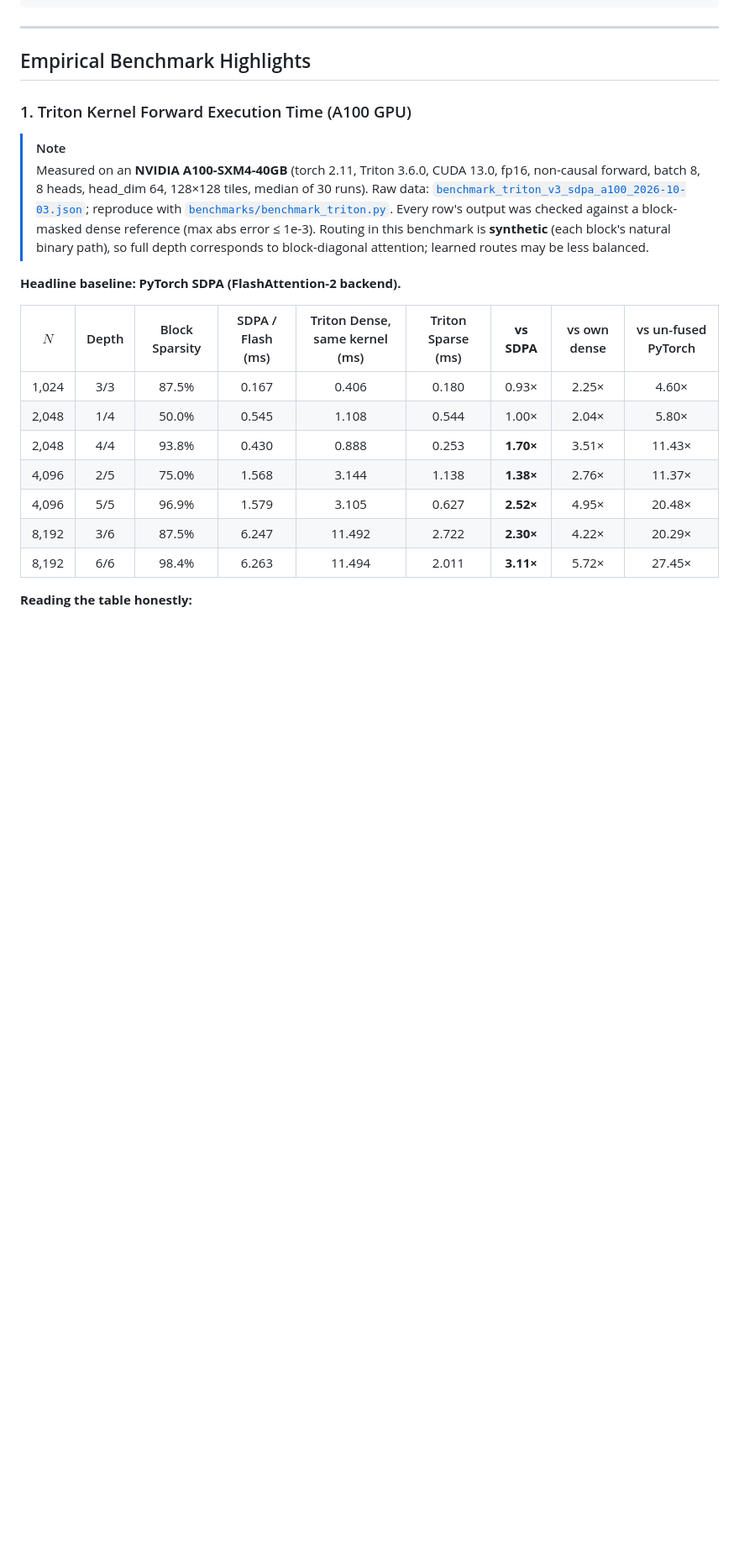
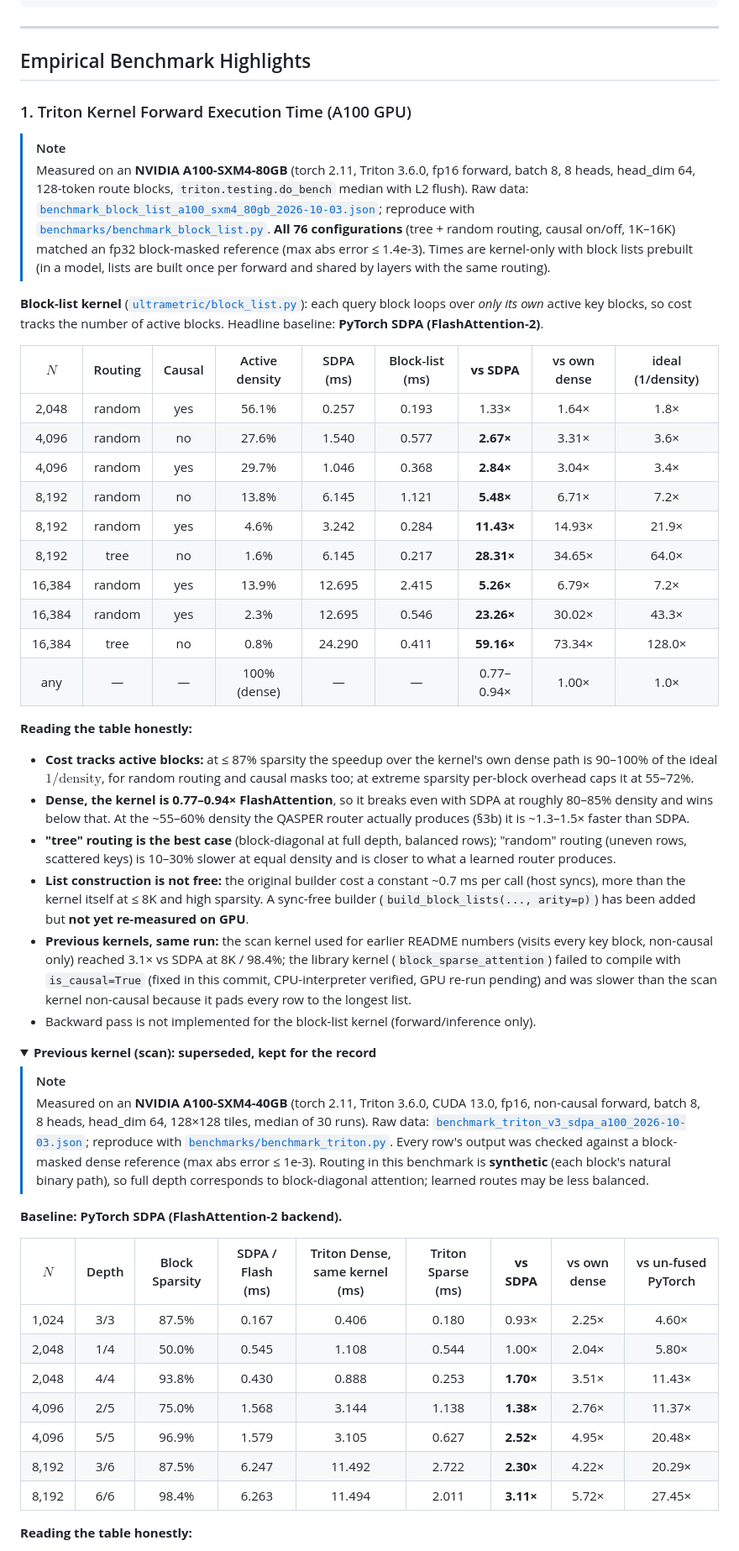
Before and after one commit to sneed-and-feed/sparse-ai, a Markdown page: README.md, the part around one of its changes. Shown at 84% size. Drawn GitHub-style; folded sections open; blank space fills up the shorter version.

Commit message:
README s1: block-list kernel A100 results (JSON-backed); scan table collapsed; s3b kernel note corrected

```diff
--- a/README.md
+++ b/README.md
@@ -110,9 +110,38 @@ sparse-ai/
 ### 1. Triton Kernel Forward Execution Time (A100 GPU)
 
 > [!NOTE]
+> Measured on an **NVIDIA A100-SXM4-80GB** (torch 2.11, Triton 3.6.0, fp16 forward, batch 8, 8 heads, head_dim 64, 128-token route blocks, `triton.testing.do_bench` median with L2 flush). Raw data: [`benchmark_block_list_a100_sxm4_80gb_2026-10-03.json`](benchmarks/results/benchmark_block_list_a100_sxm4_80gb_2026-10-03.json); reproduce with [`benchmarks/benchmark_block_list.py`](benchmarks/benchmark_block_list.py). **All 76 configurations** (tree + random routing, causal on/off, 1K–16K) matched an fp32 block-masked reference (max abs error ≤ 1.4e-3). Times are kernel-only with block lists prebuilt (in a model, lists are built once per forward and shared by layers with the same routing).
+
+**Block-list kernel** ([`ultrametric/block_list.py`](src/ultrametric/block_list.py)): each query block loops over *only its own* active key blocks, so cost tracks the number of active blocks. Headline baseline: **PyTorch SDPA (FlashAttention-2)**.
+
+| $N$ | Routing | Causal | Active density | SDPA (ms) | Block-list (ms) | **vs SDPA** | vs own dense | ideal (1/density) |
+| :---: | :---: | :---: | :---: | :---: | :---: | :---: | :---: | :---: |
+| 2,048 | random | yes | 56.1% | 0.257 | 0.193 | 1.33× | 1.64× | 1.8× |
+| 4,096 | random | no | 27.6% | 1.540 | 0.577 | **2.67×** | 3.31× | 3.6× |
+| 4,096 | random | yes | 29.7% | 1.046 | 0.368 | **2.84×** | 3.04× | 3.4× |
+| 8,192 | random | no | 13.8% | 6.145 | 1.121 | **5.48×** | 6.71× | 7.2× |
+| 8,192 | random | yes | 4.6% | 3.242 | 0.284 | **11.43×** | 14.93× | 21.9× |
+| 8,192 | tree | no | 1.6% | 6.145 | 0.217 | **28.31×** | 34.65× | 64.0× |
+| 16,384 | random | yes | 13.9% | 12.695 | 2.415 | **5.26×** | 6.79× | 7.2× |
+| 16,384 | random | yes | 2.3% | 12.695 | 0.546 | **23.26×** | 30.02× | 43.3× |
+| 16,384 | tree | no | 0.8% | 24.290 | 0.411 | **59.16×** | 73.34× | 128.0× |
+| any | — | — | 100% (dense) | — | — | 0.77–0.94× | 1.00× | 1.0× |
+
+**Reading the table honestly:**
+- **Cost tracks active blocks:** at ≤ 87% sparsity the speedup over the kernel's own dense path is 90–100% of the ideal $1/\text{density}$, for random routing and causal masks too; at extreme sparsity per-block overhead caps it at 55–72%.
+- **Dense, the kernel is 0.77–0.94× FlashAttention**, so it breaks even with SDPA at roughly 80–85% density and wins below that. At the ~55–60% density the QASPER router actually produces (§3b) it is ~1.3–1.5× faster than SDPA.
+- **"tree" routing is the best case** (block-diagonal at full depth, balanced rows); "random" routing (uneven rows, scattered keys) is 10–30% slower at equal density and is closer to what a learned router produces.
+- **List construction is not free:** the original builder cost a constant ~0.7 ms per call (host syncs), more than the kernel itself at ≤ 8K and high sparsity. A sync-free builder (`build_block_lists(..., arity=p)`) has been added but **not yet re-measured on GPU**.
+- **Previous kernels, same run:** the scan kernel used for earlier README numbers (visits every key block, non-causal only) reached 3.1× vs SDPA at 8K / 98.4%; the library kernel (`block_sparse_attention`) failed to compile with `is_causal=True` (fixed in this commit, CPU-interpreter verified, GPU re-run pending) and was slower than the scan kernel non-causal because it pads every row to the longest list.
+- Backward pass is not implemented for the block-list kernel (forward/inference only).
+
+<details>
+<summary><b>Previous kernel (scan): superseded, kept for the record</b></summary>
+
+> [!NOTE]
 > Measured on an **NVIDIA A100-SXM4-40GB** (torch 2.11, Triton 3.6.0, CUDA 13.0, fp16, non-causal forward, batch 8, 8 heads, head_dim 64, 128×128 tiles, median of 30 runs). Raw data: [`benchmark_triton_v3_sdpa_a100_2026-10-03.json`](benchmarks/results/benchmark_triton_v3_sdpa_a100_2026-10-03.json); reproduce with [`benchmarks/benchmark_triton.py`](benchmarks/benchmark_triton.py). Every row's output was checked against a block-masked dense reference (max abs error ≤ 1e-3). Routing in this benchmark is **synthetic** (each block's natural binary path), so full depth corresponds to block-diagonal attention; learned routes may be less balanced.
 
-**Headline baseline: PyTorch SDPA (FlashAttention-2 backend).**
+**Baseline: PyTorch SDPA (FlashAttention-2 backend).**
 
 | $N$ | Depth | Block Sparsity | SDPA / Flash (ms) | Triton Dense, same kernel (ms) | Triton Sparse (ms) | **vs SDPA** | vs own dense | vs un-fused PyTorch |
 | :---: | :---: | :---: | :---: | :---: | :---: | :---: | :---: | :---: |
```
Also changed, not shown: other parts of README.md (+3 -1 lines).
